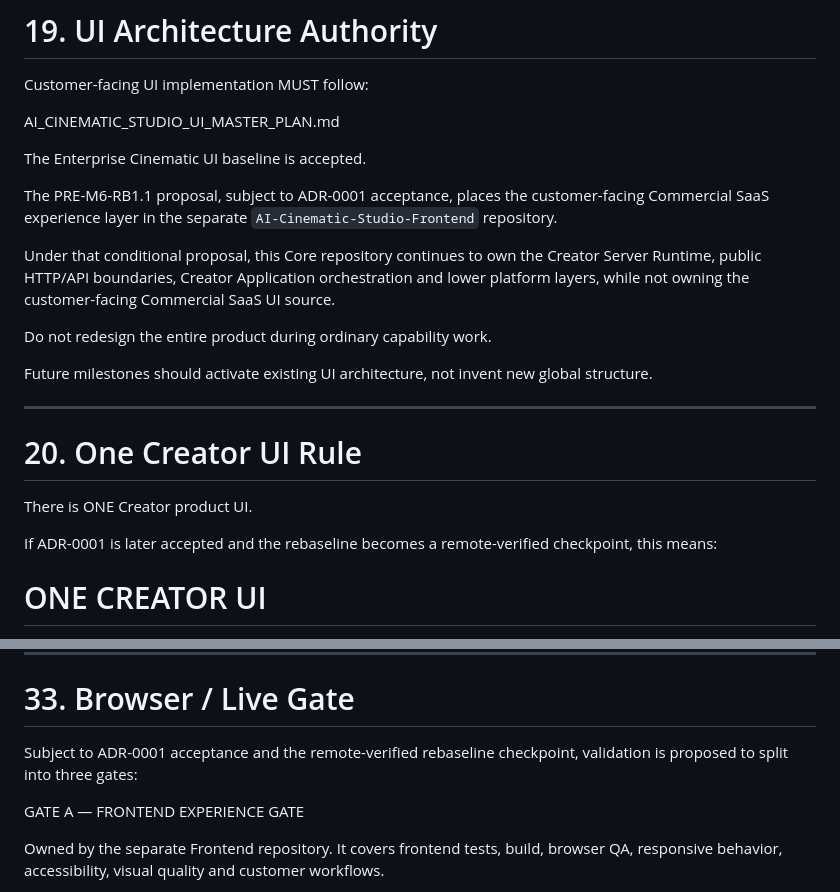
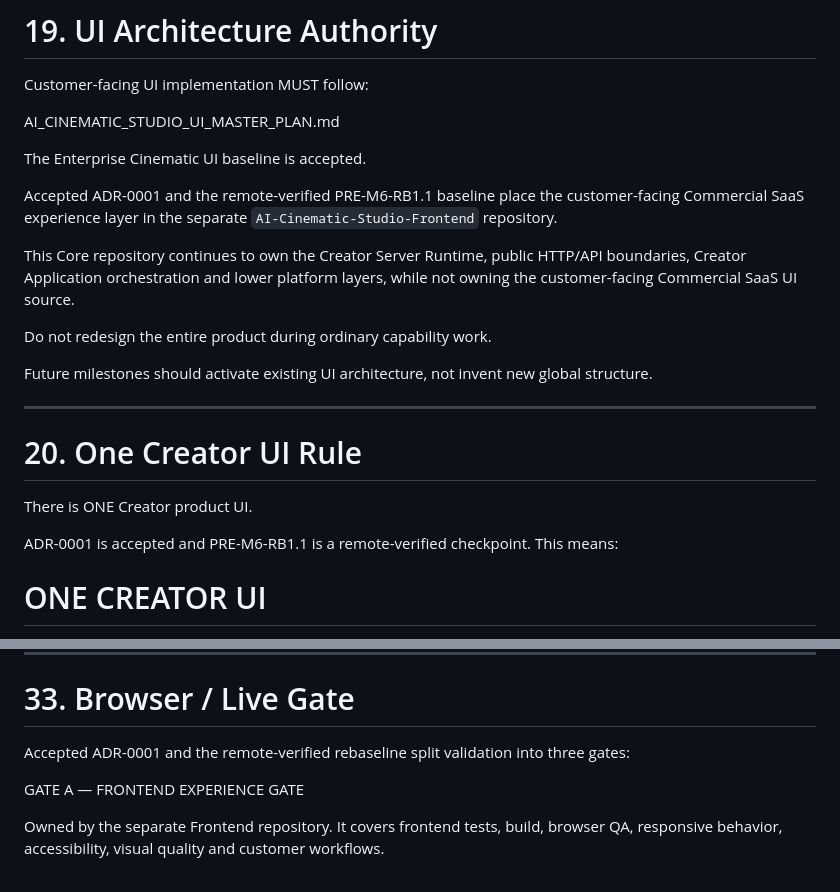
Before and after one commit to lpjiayou/AI-Cinematic-Studio, a Markdown page: AGENTS.md, 2 parts joined by grey strips. Drawn GitHub-style.

```diff
--- a/AGENTS.md
+++ b/AGENTS.md
@@ -715,11 +747,11 @@ AI_CINEMATIC_STUDIO_UI_MASTER_PLAN.md
 
 The Enterprise Cinematic UI baseline is accepted.
 
-The PRE-M6-RB1.1 proposal, subject to ADR-0001 acceptance, places the
+Accepted ADR-0001 and the remote-verified PRE-M6-RB1.1 baseline place the
 customer-facing Commercial SaaS experience layer in the separate
 `AI-Cinematic-Studio-Frontend` repository.
 
-Under that conditional proposal, this Core repository continues to own the
+This Core repository continues to own the
 Creator Server Runtime, public HTTP/API boundaries, Creator Application
 orchestration and lower platform layers, while not owning the customer-facing
 Commercial SaaS UI source.
@@ -735,8 +767,7 @@ not invent new global structure.
 
 There is ONE Creator product UI.
 
-If ADR-0001 is later accepted and the rebaseline becomes a remote-verified
-checkpoint, this means:
+ADR-0001 is accepted and PRE-M6-RB1.1 is a remote-verified checkpoint. This means:
 
 ONE CREATOR UI
 =
@@ -1122,8 +1151,8 @@ Unit tests alone are insufficient.
 
 # 33. Browser / Live Gate
 
-Subject to ADR-0001 acceptance and the remote-verified rebaseline checkpoint,
-validation is proposed to split into three gates:
+Accepted ADR-0001 and the remote-verified rebaseline split validation into three
+gates:
 
 GATE A — FRONTEND EXPERIENCE GATE
 
```
Also changed, not shown: other parts of AGENTS.md (+42 -12 lines), AI_CINEMATIC_STUDIO_SYSTEM_MASTER_PLAN.md (+67 -28 lines), CURRENT_MILESTONE.md (+67 -53 lines).
